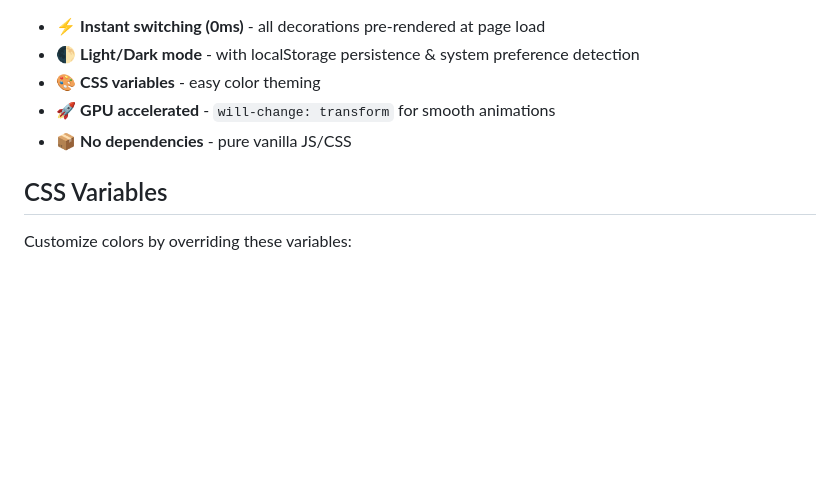
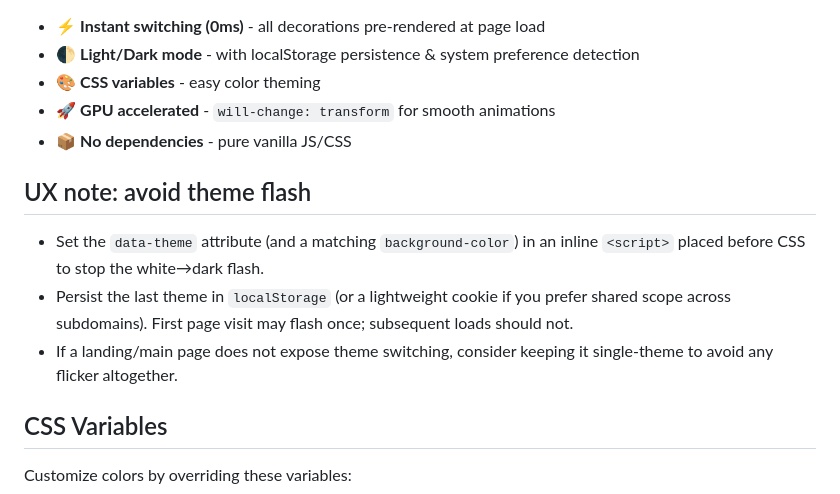
Before and after one commit to JanDub-code/Graphs, a Markdown page: design-templates/README.md, the part around the change. GitHub-like rendering; blank space fills up the shorter version.

Commit message:
docs: add UX notes to prevent theme flash during loading

```diff
--- a/design-templates/README.md
+++ b/design-templates/README.md
@@ -63,6 +63,12 @@ Drop-in seasonal decorations + light/dark mode for any web project.
 - 🚀 **GPU accelerated** - `will-change: transform` for smooth animations
 - 📦 **No dependencies** - pure vanilla JS/CSS
 
+## UX note: avoid theme flash
+
+- Set the `data-theme` attribute (and a matching `background-color`) in an inline `<script>` placed before CSS to stop the white→dark flash.
+- Persist the last theme in `localStorage` (or a lightweight cookie if you prefer shared scope across subdomains). First page visit may flash once; subsequent loads should not.
+- If a landing/main page does not expose theme switching, consider keeping it single-theme to avoid any flicker altogether.
+
 ## CSS Variables
 
 Customize colors by overriding these variables:
```
